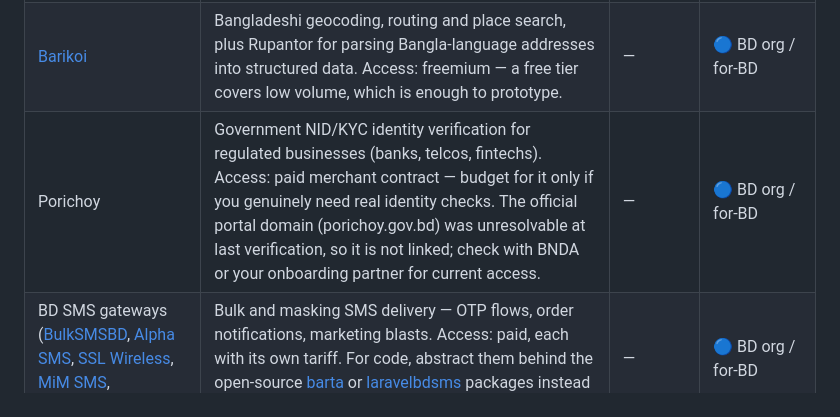
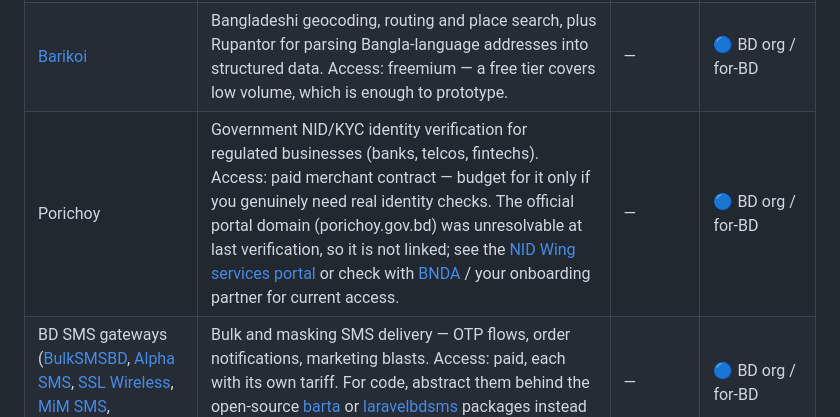
Before and after one commit to RanaKhan77/Awesome-Bangladesh, a Markdown page: docs/sections/services.md, the part around the change. Drawn GitHub-style.

Commit message:
Fix Porichoy link (dead domain -> verified official portal)

```diff
--- a/docs/sections/services.md
+++ b/docs/sections/services.md
@@ -20,7 +20,7 @@ Commercial and free-tier services (not open source) that Bangladeshi developers
 | [Nagad](https://nagad.com.bd/) | The state-backed MFS with the second-largest user base. Access: merchant-only — there is no public developer portal; API documents are shared during merchant onboarding. Community SDKs exist (see the [fintech section](fintech.md)). | — | 🔵 BD org / for-BD |
 | [upay](https://www.upaybd.com/) | MFS payments from United Commercial Bank. Access: merchant-only; the API PDF is shared with registered merchants. | — | 🔵 BD org / for-BD |
 | [Barikoi](https://docs.barikoi.com/) | Bangladeshi geocoding, routing and place search, plus Rupantor for parsing Bangla-language addresses into structured data. Access: freemium — a free tier covers low volume, which is enough to prototype. | — | 🔵 BD org / for-BD |
-| Porichoy | Government NID/KYC identity verification for regulated businesses (banks, telcos, fintechs). Access: paid merchant contract — budget for it only if you genuinely need real identity checks. The official portal domain (porichoy.gov.bd) was unresolvable at last verification, so it is not linked; check with BNDA or your onboarding partner for current access. | — | 🔵 BD org / for-BD |
+| Porichoy | Government NID/KYC identity verification for regulated businesses (banks, telcos, fintechs). Access: paid merchant contract — budget for it only if you genuinely need real identity checks. The official portal domain (porichoy.gov.bd) was unresolvable at last verification, so it is not linked; see the [NID Wing services portal](https://services.nidw.gov.bd/) or check with [BNDA](https://bnda.gov.bd/) / your onboarding partner for current access. | — | 🔵 BD org / for-BD |
 | BD SMS gateways ([BulkSMSBD](https://bulksmsbd.com/), [Alpha SMS](https://www.alpha.net.bd/sms/), [SSL Wireless](https://sslwireless.com/), [MiM SMS](https://www.mimsms.com/), [GreenWeb](https://greenweb.com.bd/)) | Bulk and masking SMS delivery — OTP flows, order notifications, marketing blasts. Access: paid, each with its own tariff. For code, abstract them behind the open-source [barta](https://github.com/iRaziul/barta) or [laravelbdsms](https://github.com/arif98741/laravelbdsms) packages instead of hand-rolling each provider's API. | — | 🔵 BD org / for-BD |
 | [Bangladesh Bank exchange rates](https://www.bb.org.bd/en/index.php/econdata/econposition) | The official taka reference rates. Access: no API, and site terms apply. For programmatic use, the free keyless [open.er-api.com](https://open.er-api.com/) endpoint serves BDT rates cleanly. | — | 🔵 BD org / for-BD |
 | [Survey of Bangladesh](https://www.sob.gov.bd/) | The national mapping authority's official base maps and geodata. Access: verbatim terms — no reproduction, no export, no resale. For open boundaries use [geoBoundaries](https://www.geoboundaries.org/) (CC-BY-4.0), HDX COD-AB (CC-BY-3.0 IGO) or OpenStreetMap (ODbL) instead — see the [geography section](geography.md). | — | 🔵 BD org / for-BD |
```
